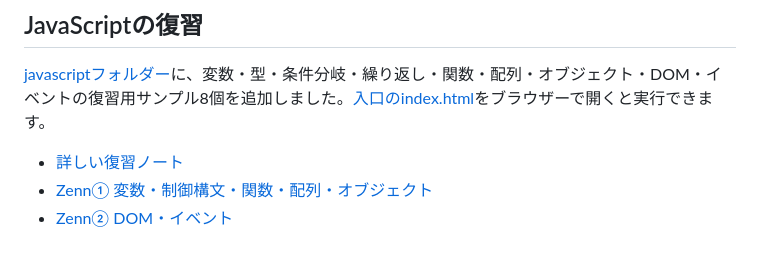
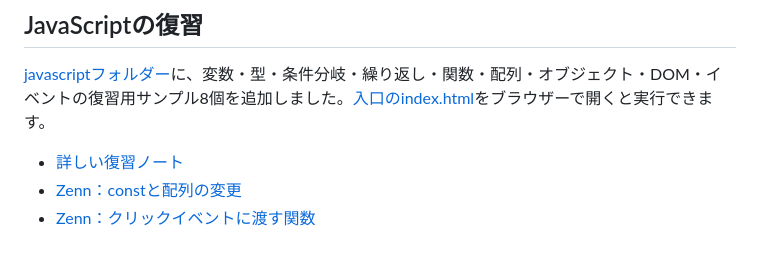
Before and after one commit to pds838a-jpg/frontend-study, a Markdown page: README.md, the part around the change. GitHub-like rendering.

Commit message:
Update links to focused JavaScript study notes

```diff
--- a/README.md
+++ b/README.md
@@ -60,5 +60,5 @@ CSSの復習用コードは[cssフォルダー](css/README.md)にまとめてい
 [javascriptフォルダー](javascript/README.md)に、変数・型・条件分岐・繰り返し・関数・配列・オブジェクト・DOM・イベントの復習用サンプル8個を追加しました。[入口のindex.html](javascript/index.html)をブラウザーで開くと実行できます。
 
 - [詳しい復習ノート](javascript/study-notes.md)
-- [Zenn① 変数・制御構文・関数・配列・オブジェクト](https://zenn.dev/japan_pds838a/articles/javascript-basics-types-control)
-- [Zenn② DOM・イベント](https://zenn.dev/japan_pds838a/articles/javascript-dom-events-study-list)
+- [Zenn：constと配列の変更](https://zenn.dev/japan_pds838a/articles/javascript-basics-types-control)
+- [Zenn：クリックイベントに渡す関数](https://zenn.dev/japan_pds838a/articles/javascript-dom-events-study-list)
```
Also changed, not shown: javascript/README.md (+2 -2 lines).
